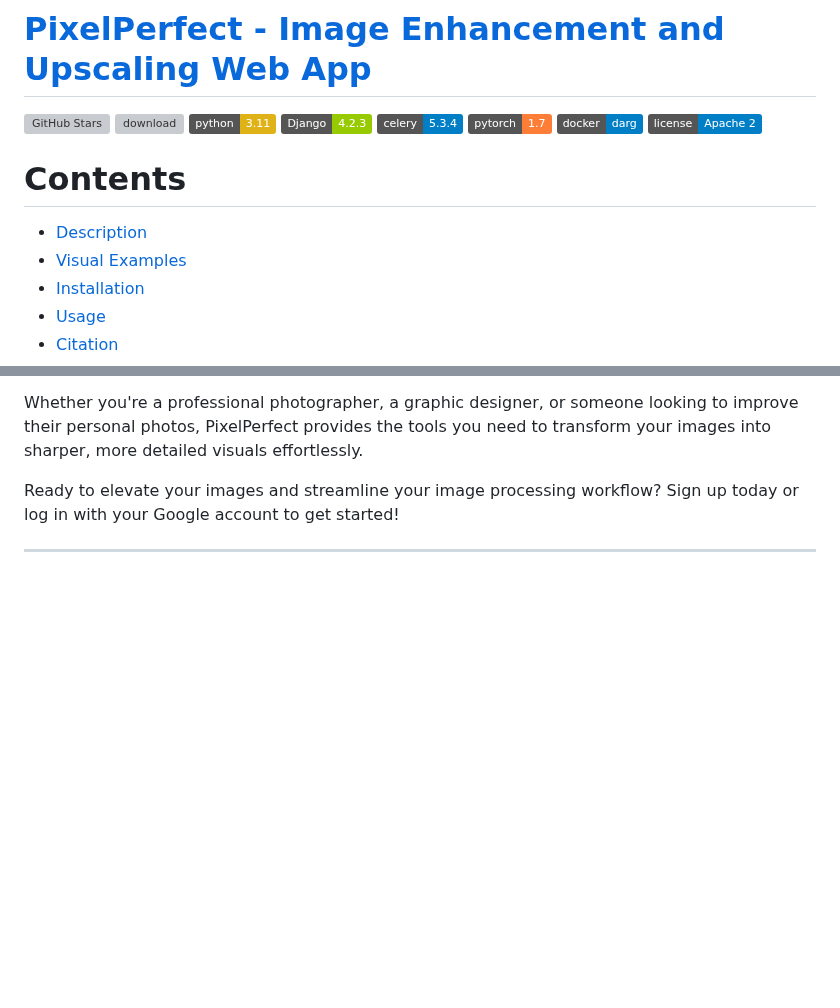
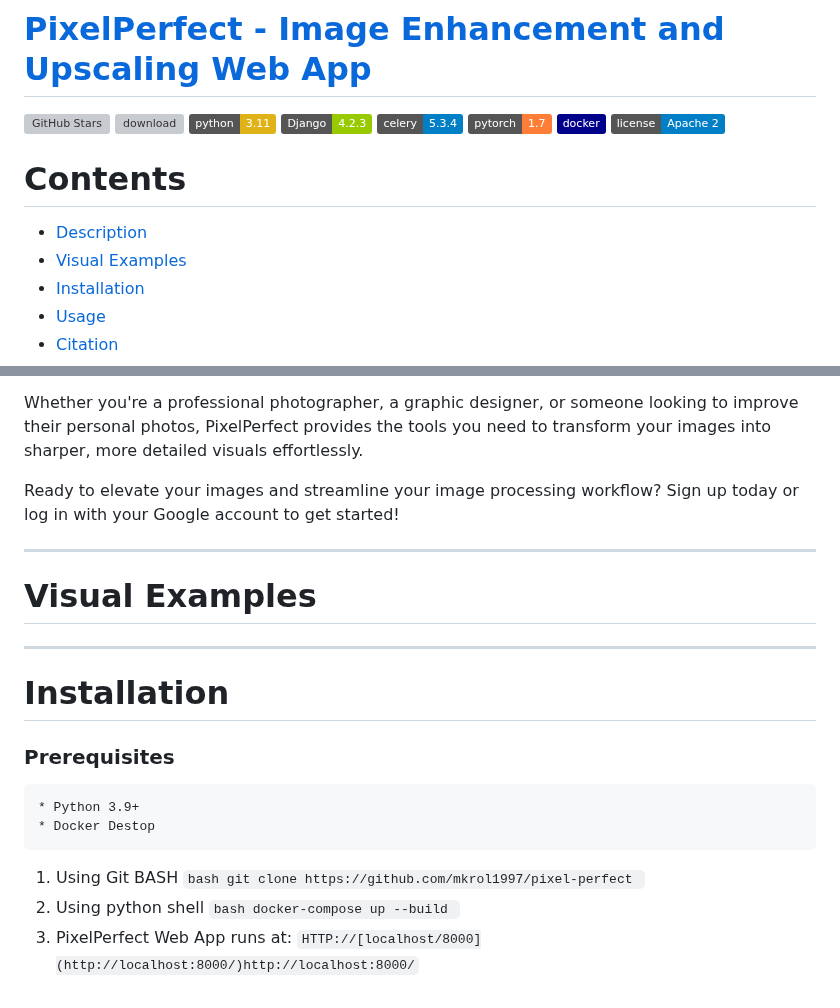
Before and after one commit to mkrol1997/PixelPerfect, a Markdown page: README.md, 2 parts joined by grey strips. GitHub-like rendering; badges without logos; blank space fills up the shorter version; grey boxes are pictures that could not be loaded.

````diff
--- a/README.md
+++ b/README.md
@@ -9,7 +9,7 @@
 ![django version](https://img.shields.io/badge/Django-4.2.3-green.svg)
 ![celery version](https://img.shields.io/badge/celery-5.3.4-blue.svg)
 ![pytorch version](https://img.shields.io/badge/pytorch-1.7-orange.svg)
-![docker version](https://img.shields.io/badge/docker-darg-blue.svg)
+![docker version](https://img.shields.io/badge/docker-darkblue.svg)
 ![License](https://img.shields.io/badge/license-Apache%202-blue.svg)
 
 
@@ -56,3 +56,26 @@ Whether you're a professional photographer, a graphic designer, or someone looki
 Ready to elevate your images and streamline your image processing workflow? Sign up today or log in with your Google account to get started!
 
 ________
+# Visual Examples
+
+
+
+________
+# Installation
+
+  ### Prerequisites
+    * Python 3.9+
+    * Docker Destop
+
+  1. Using Git BASH
+    ```bash
+    git clone https://github.com/mkrol1997/pixel-perfect
+    ```
+  2. Using python shell
+    ```bash
+    docker-compose up --build
+    ```
+  3. PixelPerfect Web App runs at:
+    ```
+     HTTP://[localhost/8000](http://localhost:8000/)http://localhost:8000/
+    ```
````
Also changed, not shown: other parts of README.md (+1 -1 lines).
